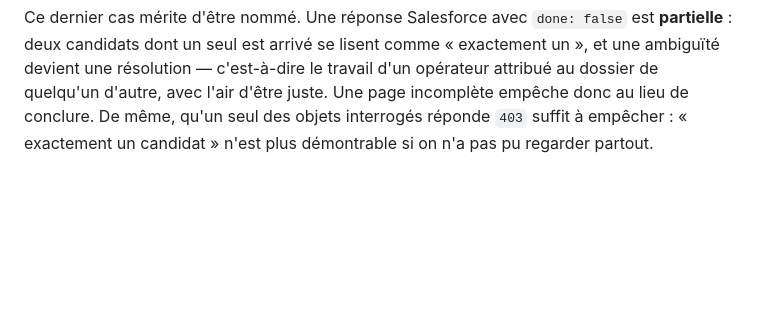
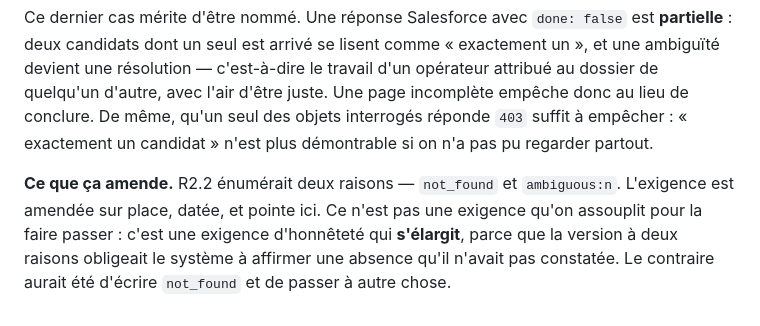
Before and after one commit to MartinPaviot/noe, a Markdown page: docs/decisions.md, the part around the change. Rendered like a GitHub page; blank space fills up the shorter version.

Commit message:
R2.2 amendee par D36, et l'amendement se voit dans l'exigence
L'exigence enumerait deux raisons de non-resolution : not_found et
ambiguous:n. Avec seulement celles-la, un adaptateur qui prend un 403 doit
repondre not_found — c'est-a-dire affirmer une absence qu'il n'a pas
constatee.

La troisieme raison, blocked:<cause>, ELARGIT l'exigence d'honnetete au
lieu de la relacher. C'est la difference avec une tache qu'on editerait
pour la faire passer, et c'est pour ca que l'amendement est date, signe
D36, et lisible dans l'exigence elle-meme plutot que seulement dans le
journal des decisions.

Co-Authored-By: Claude Opus 5 (1M context) <noreply@anthropic.com>
Claude-Session: https://claude.ai/code/session_01JsgAFBkhWzEnzUNAvmLLwD

```diff
--- a/docs/decisions.md
+++ b/docs/decisions.md
@@ -1479,3 +1479,10 @@ travail d'un opérateur attribué au dossier de quelqu'un d'autre, avec l'air
 d'être juste. Une page incomplète empêche donc au lieu de conclure. De même,
 qu'un seul des objets interrogés réponde `403` suffit à empêcher : « exactement
 un candidat » n'est plus démontrable si on n'a pas pu regarder partout.
+
+**Ce que ça amende.** R2.2 énumérait deux raisons — `not_found` et `ambiguous:n`.
+L'exigence est amendée sur place, datée, et pointe ici. Ce n'est pas une exigence
+qu'on assouplit pour la faire passer : c'est une exigence d'honnêteté qui
+**s'élargit**, parce que la version à deux raisons obligeait le système à
+affirmer une absence qu'il n'avait pas constatée. Le contraire aurait été d'écrire
+`not_found` et de passer à autre chose.
```
Also changed, not shown: specs/003-federation-boucle/requirements.md (+1 -1 lines).
